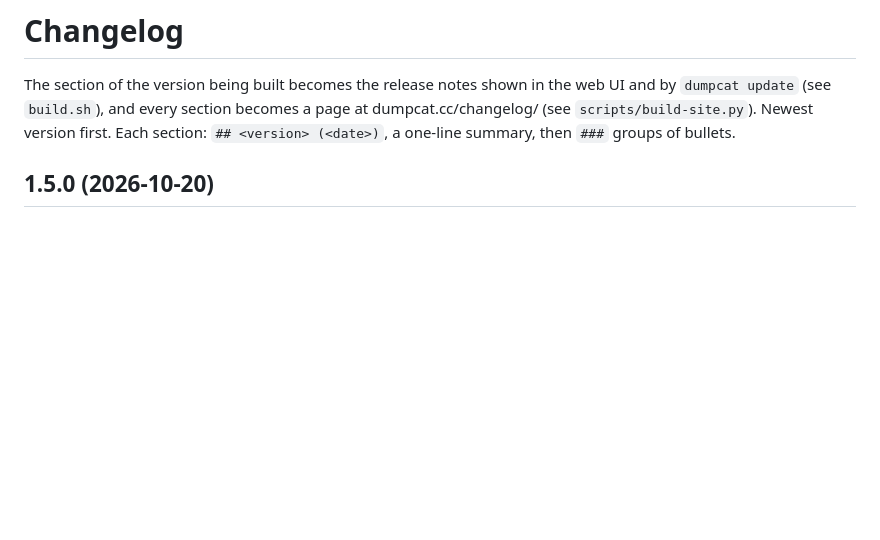
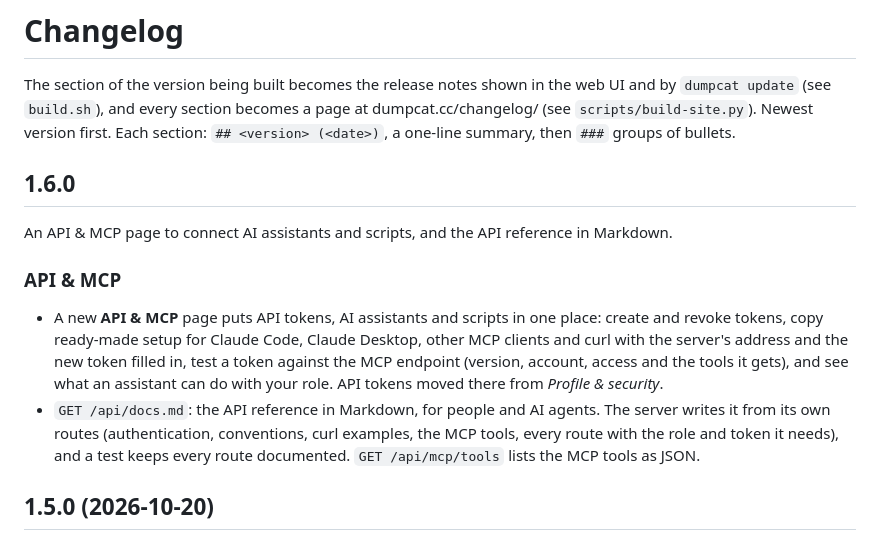
Before and after one commit to theweakestharrison/dumpcat, a Markdown page: CHANGELOG.md, the part around the change. Rendered like a GitHub page; blank space fills up the shorter version.

```diff
--- a/CHANGELOG.md
+++ b/CHANGELOG.md
@@ -5,6 +5,20 @@ web UI and by `dumpcat update` (see `build.sh`), and every section becomes a
 page at dumpcat.cc/changelog/ (see `scripts/build-site.py`). Newest version
 first. Each section: `## <version> (<date>)`, a one-line summary, then `###`
 groups of bullets.
+
+## 1.6.0
+
+An API & MCP page to connect AI assistants and scripts, and the API reference in Markdown.
+
+### API & MCP
+
+- A new **API & MCP** page puts API tokens, AI assistants and scripts in one place: create and revoke tokens, copy
+  ready-made setup for Claude Code, Claude Desktop, other MCP clients and curl with the server's address and the new
+  token filled in, test a token against the MCP endpoint (version, account, access and the tools it gets), and see
+  what an assistant can do with your role. API tokens moved there from *Profile & security*.
+- `GET /api/docs.md`: the API reference in Markdown, for people and AI agents. The server writes it from its own
+  routes (authentication, conventions, curl examples, the MCP tools, every route with the role and token it needs),
+  and a test keeps every route documented. `GET /api/mcp/tools` lists the MCP tools as JSON.
 
 ## 1.5.0 (2026-10-20)
 
```
Also changed, not shown: docs/manual.md (+24 -4 lines), docs/manual.vi.md (+24 -4 lines).
